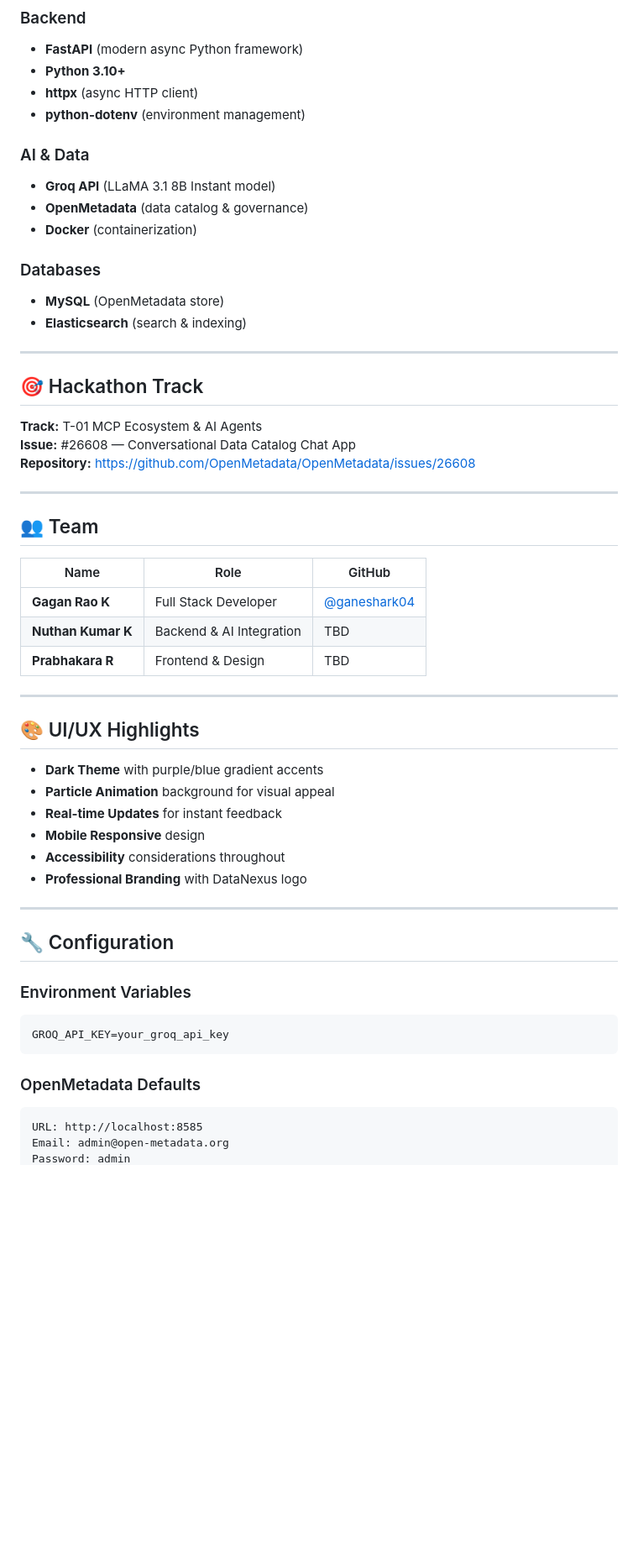
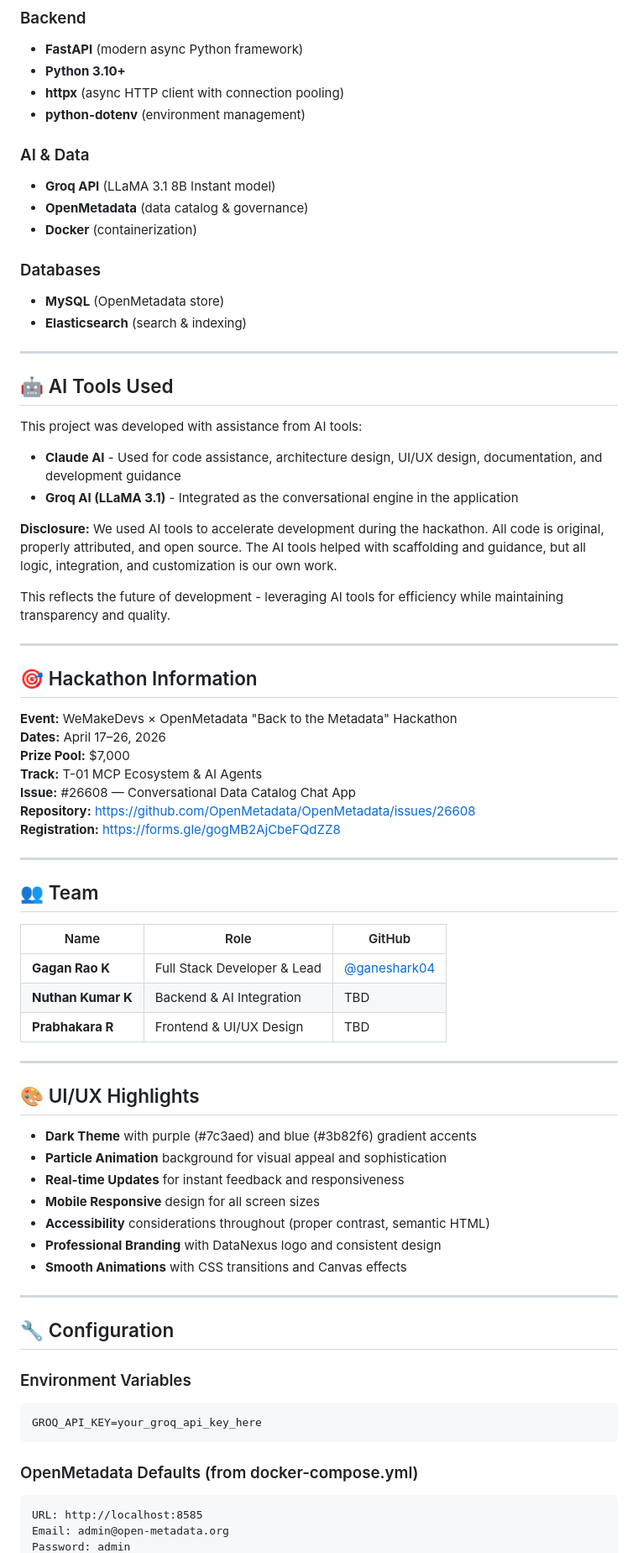
Before and after one commit to ganeshark04/datanexus-ai-chat, a Markdown page: README.md, the part around one of its changes. Shown at 84% size. Rendered like a GitHub page; blank space fills up the shorter version.

````diff
--- a/README.md
+++ b/README.md
@@ -154,7 +170,7 @@ The app will automatically open in your browser at `http://localhost` 🌐
 ### Backend
 - **FastAPI** (modern async Python framework)
 - **Python 3.10+**
-- **httpx** (async HTTP client)
+- **httpx** (async HTTP client with connection pooling)
 - **python-dotenv** (environment management)
 
 ### AI & Data
@@ -168,11 +184,28 @@ The app will automatically open in your browser at `http://localhost` 🌐
 
 ---
 
-## 🎯 Hackathon Track
+## 🤖 AI Tools Used
 
+This project was developed with assistance from AI tools:
+
+- **Claude AI** - Used for code assistance, architecture design, UI/UX design, documentation, and development guidance
+- **Groq AI (LLaMA 3.1)** - Integrated as the conversational engine in the application
+
+**Disclosure:** We used AI tools to accelerate development during the hackathon. All code is original, properly attributed, and open source. The AI tools helped with scaffolding and guidance, but all logic, integration, and customization is our own work.
+
+This reflects the future of development - leveraging AI tools for efficiency while maintaining transparency and quality.
+
+---
+
+## 🎯 Hackathon Information
+
+**Event:** WeMakeDevs × OpenMetadata "Back to the Metadata" Hackathon
+**Dates:** April 17–26, 2026
+**Prize Pool:** $7,000
 **Track:** T-01 MCP Ecosystem & AI Agents
 **Issue:** #26608 — Conversational Data Catalog Chat App
 **Repository:** https://github.com/OpenMetadata/OpenMetadata/issues/26608
+**Registration:** https://forms.gle/gogMB2AjCbeFQdZZ8
 
 ---
 
@@ -180,20 +213,21 @@ The app will automatically open in your browser at `http://localhost` 🌐
 
 | Name | Role | GitHub |
 |------|------|--------|
-| **Gagan Rao K** | Full Stack Developer | [@ganeshark04](https://github.com/ganeshark04) |
+| **Gagan Rao K** | Full Stack Developer & Lead | [@ganeshark04](https://github.com/ganeshark04) |
 | **Nuthan Kumar K** | Backend & AI Integration | TBD |
-| **Prabhakara R** | Frontend & Design | TBD |
+| **Prabhakara R** | Frontend & UI/UX Design | TBD |
 
 ---
 
 ## 🎨 UI/UX Highlights
 
-- **Dark Theme** with purple/blue gradient accents
-- **Particle Animation** background for visual appeal
-- **Real-time Updates** for instant feedback
-- **Mobile Responsive** design
-- **Accessibility** considerations throughout
-- **Professional Branding** with DataNexus logo
+- **Dark Theme** with purple (#7c3aed) and blue (#3b82f6) gradient accents
+- **Particle Animation** background for visual appeal and sophistication
+- **Real-time Updates** for instant feedback and responsiveness
+- **Mobile Responsive** design for all screen sizes
+- **Accessibility** considerations throughout (proper contrast, semantic HTML)
+- **Professional Branding** with DataNexus logo and consistent design
+- **Smooth Animations** with CSS transitions and Canvas effects
 
 ---
 
@@ -201,10 +235,10 @@ The app will automatically open in your browser at `http://localhost` 🌐
 
 ### Environment Variables
 ```env
-GROQ_API_KEY=your_groq_api_key
+GROQ_API_KEY=your_groq_api_key_here
 ```
 
-### OpenMetadata Defaults
+### OpenMetadata Defaults (from docker-compose.yml)
 ```
 URL: http://localhost:8585
 Email: admin@open-metadata.org
````
Also changed, not shown: other parts of README.md (+175 -39 lines).
